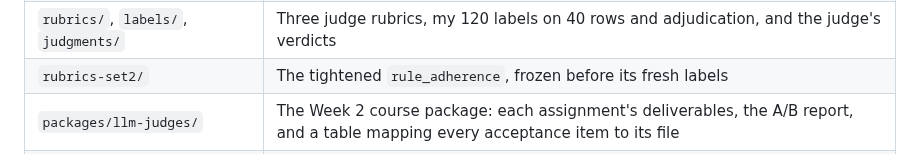
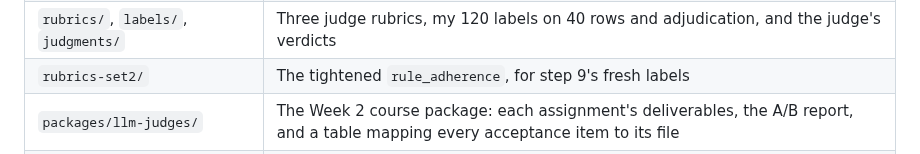
Before and after one commit to BeniCheni/settlement-grader-evals, a Markdown page: README.md, the part around the change. Rendered like a GitHub page.

```diff
--- a/README.md
+++ b/README.md
@@ -135,7 +135,7 @@ doesn't get to ship until it agrees with human labels.
 | `traces/` | Run receipts; `v1` is the first full run |
 | `scorer/` | The eleven plain-code checks, the agreement statistics, the calibration report, the judge harness and the A/B report |
 | `rubrics/`, `labels/`, `judgments/` | Three judge rubrics, my 120 labels on 40 rows and adjudication, and the judge's verdicts |
-| `rubrics-set2/` | The tightened `rule_adherence`, frozen before its fresh labels |
+| `rubrics-set2/` | The tightened `rule_adherence`, for step 9's fresh labels |
 | `packages/llm-judges/` | The Week 2 course package: each assignment's deliverables, the A/B report, and a table mapping every acceptance item to its file |
 | `variants/compare-first.txt` | The one prompt change the A/B tested |
 | `reports/` | The generated reports, including the calibration page, the judge page and the A/B page (open any of them in a browser) |
```
Also changed, not shown: docs/set2-spec.md (+13 -7 lines).
